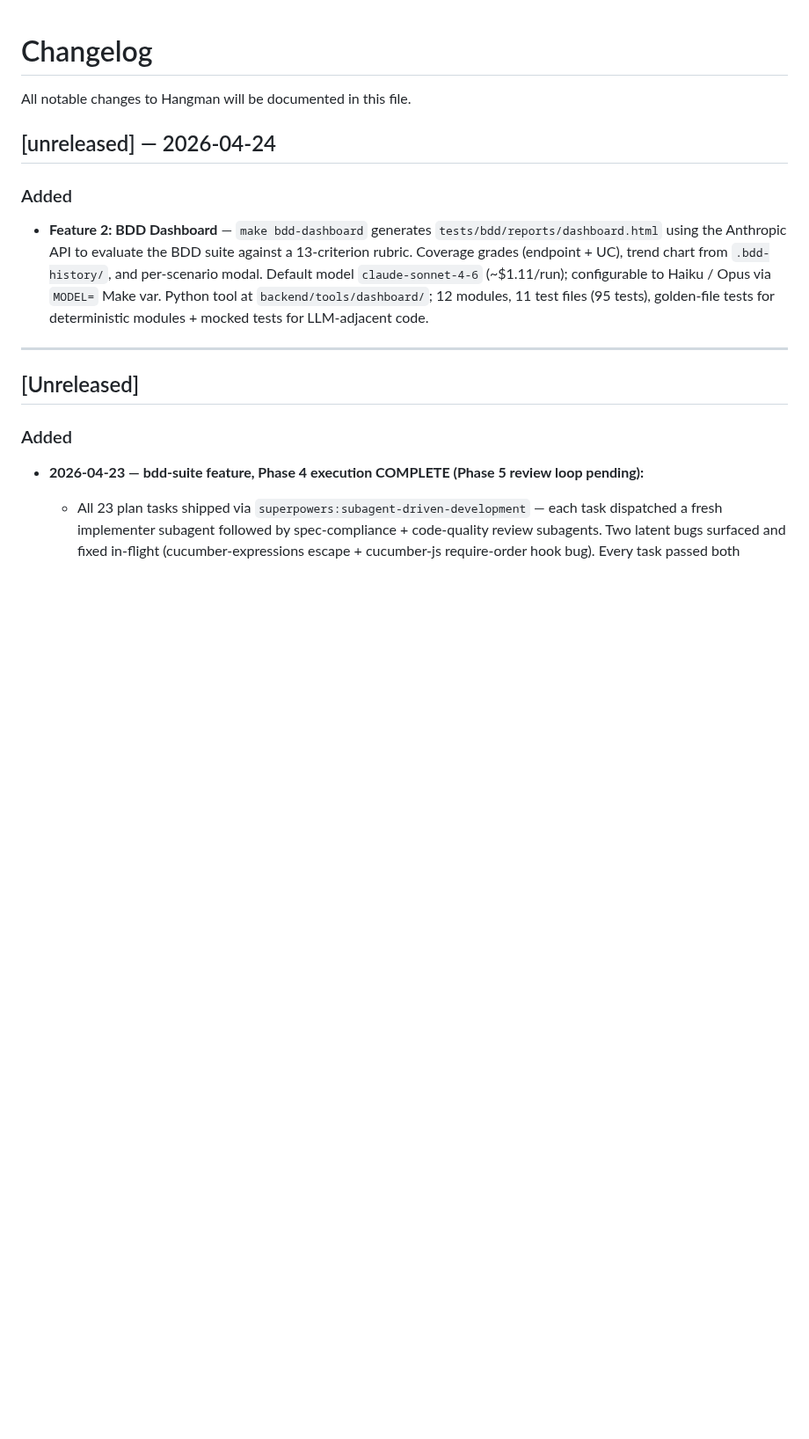
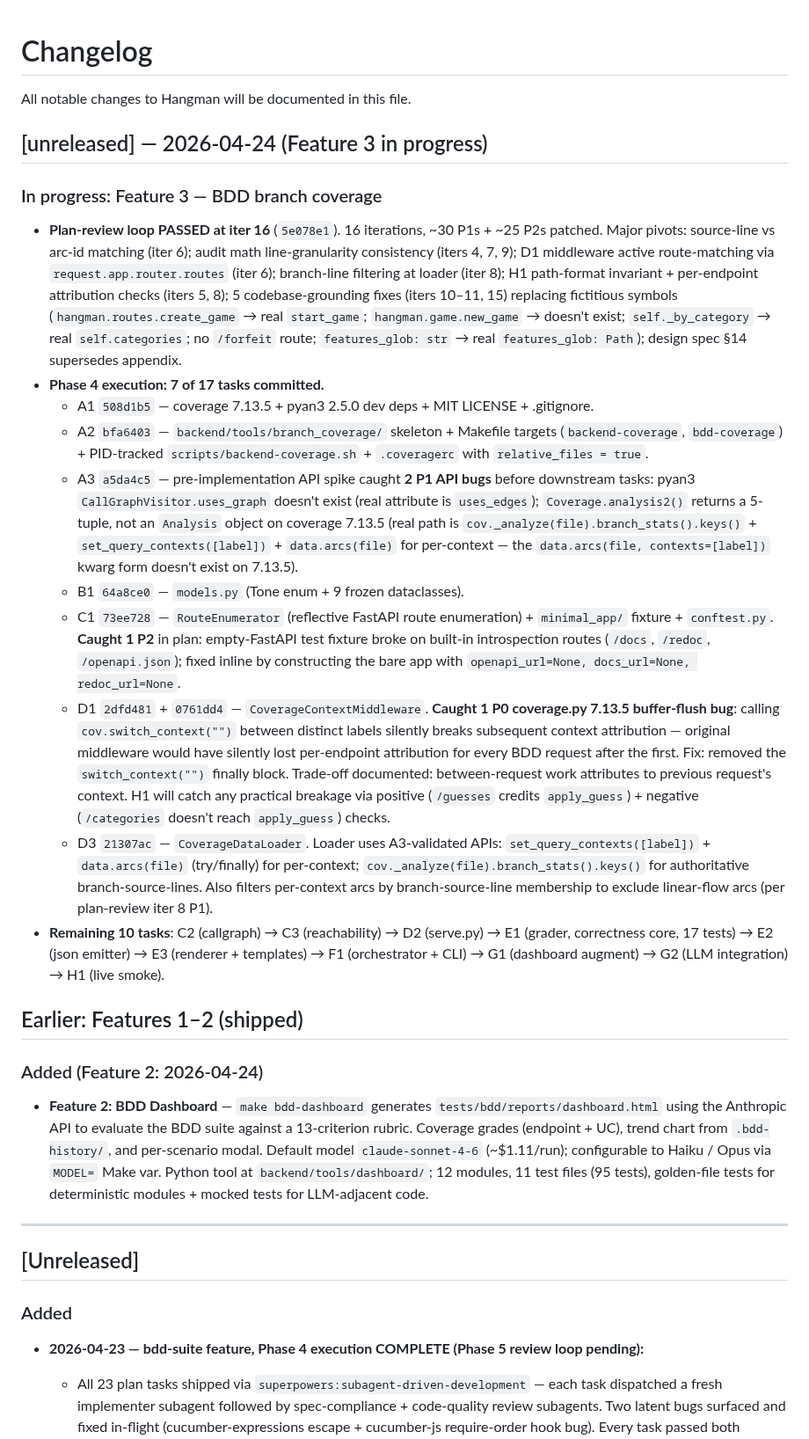
Before and after one commit to stegbk/hangman, a Markdown page: docs/CHANGELOG.md, the part around the change. Shown at 88% size. GitHub-like rendering; blank space fills up the shorter version.

Commit message:
docs(branch-coverage): state update — Phase 4 paused at 7/17 tasks
CONTINUITY workflow Next step: advanced from "dispatch first wave" to
"E1 next; paused at 7/17 awaiting user direction".

CHANGELOG: added "In progress: Feature 3 — BDD branch coverage" section
documenting:
- Plan-review loop (16 iterations, ~30 P1s + ~25 P2s patched, major
  pivots, 5 codebase-grounding fixes, design spec §14 supersedes
  appendix)
- Phase 4 commits A1..D3 (7 of 17) with bug-catches summarized:
  - A3 spike: 2 P1 API bugs (pyan3 uses_graph→uses_edges; analysis2
    5-tuple shape on coverage 7.13.5)
  - C1: 1 P2 (empty-FastAPI test fixture broke on built-in
    introspection routes)
  - D1: 1 P0 (coverage.py 7.13.5 switch_context buffer-flush bug —
    middleware lost per-endpoint attribution after first request)
- Remaining 10 tasks: C2 → C3 → D2 → E1 → E2 → E3 → F1 → G1 → G2 → H1

Per Stop hook reminder.

Co-Authored-By: Claude Opus 4.7 (1M context) <noreply@anthropic.com>

```diff
--- a/docs/CHANGELOG.md
+++ b/docs/CHANGELOG.md
@@ -2,9 +2,24 @@
 
 All notable changes to Hangman will be documented in this file.
 
-## [unreleased] — 2026-04-24
+## [unreleased] — 2026-04-24 (Feature 3 in progress)
 
-### Added
+### In progress: Feature 3 — BDD branch coverage
+
+- **Plan-review loop PASSED at iter 16** (`5e078e1`). 16 iterations, ~30 P1s + ~25 P2s patched. Major pivots: source-line vs arc-id matching (iter 6); audit math line-granularity consistency (iters 4, 7, 9); D1 middleware active route-matching via `request.app.router.routes` (iter 6); branch-line filtering at loader (iter 8); H1 path-format invariant + per-endpoint attribution checks (iters 5, 8); 5 codebase-grounding fixes (iters 10–11, 15) replacing fictitious symbols (`hangman.routes.create_game` → real `start_game`; `hangman.game.new_game` → doesn't exist; `self._by_category` → real `self.categories`; no `/forfeit` route; `features_glob: str` → real `features_glob: Path`); design spec §14 supersedes appendix.
+- **Phase 4 execution: 7 of 17 tasks committed.**
+  - A1 `508d1b5` — coverage 7.13.5 + pyan3 2.5.0 dev deps + MIT LICENSE + .gitignore.
+  - A2 `bfa6403` — `backend/tools/branch_coverage/` skeleton + Makefile targets (`backend-coverage`, `bdd-coverage`) + PID-tracked `scripts/backend-coverage.sh` + `.coveragerc` with `relative_files = true`.
+  - A3 `a5da4c5` — pre-implementation API spike caught **2 P1 API bugs** before downstream tasks: pyan3 `CallGraphVisitor.uses_graph` doesn't exist (real attribute is `uses_edges`); `Coverage.analysis2()` returns a 5-tuple, not an `Analysis` object on coverage 7.13.5 (real path is `cov._analyze(file).branch_stats().keys()` + `set_query_contexts([label])` + `data.arcs(file)` for per-context — the `data.arcs(file, contexts=[label])` kwarg form doesn't exist on 7.13.5).
+  - B1 `64a8ce0` — `models.py` (Tone enum + 9 frozen dataclasses).
+  - C1 `73ee728` — `RouteEnumerator` (reflective FastAPI route enumeration) + `minimal_app/` fixture + `conftest.py`. **Caught 1 P2** in plan: empty-FastAPI test fixture broke on built-in introspection routes (`/docs`, `/redoc`, `/openapi.json`); fixed inline by constructing the bare app with `openapi_url=None, docs_url=None, redoc_url=None`.
+  - D1 `2dfd481` + `0761dd4` — `CoverageContextMiddleware`. **Caught 1 P0 coverage.py 7.13.5 buffer-flush bug**: calling `cov.switch_context("")` between distinct labels silently breaks subsequent context attribution — original middleware would have silently lost per-endpoint attribution for every BDD request after the first. Fix: removed the `switch_context("")` finally block. Trade-off documented: between-request work attributes to previous request's context. H1 will catch any practical breakage via positive (`/guesses` credits `apply_guess`) + negative (`/categories` doesn't reach `apply_guess`) checks.
+  - D3 `21307ac` — `CoverageDataLoader`. Loader uses A3-validated APIs: `set_query_contexts([label])` + `data.arcs(file)` (try/finally) for per-context; `cov._analyze(file).branch_stats().keys()` for authoritative branch-source-lines. Also filters per-context arcs by branch-source-line membership to exclude linear-flow arcs (per plan-review iter 8 P1).
+- **Remaining 10 tasks**: C2 (callgraph) → C3 (reachability) → D2 (serve.py) → E1 (grader, correctness core, 17 tests) → E2 (json emitter) → E3 (renderer + templates) → F1 (orchestrator + CLI) → G1 (dashboard augment) → G2 (LLM integration) → H1 (live smoke).
+
+## Earlier: Features 1–2 (shipped)
+
+### Added (Feature 2: 2026-04-24)
 
 - **Feature 2: BDD Dashboard** — `make bdd-dashboard` generates
   `tests/bdd/reports/dashboard.html` using the Anthropic API to
```
Also changed, not shown: CONTINUITY.md (+5 -5 lines).
